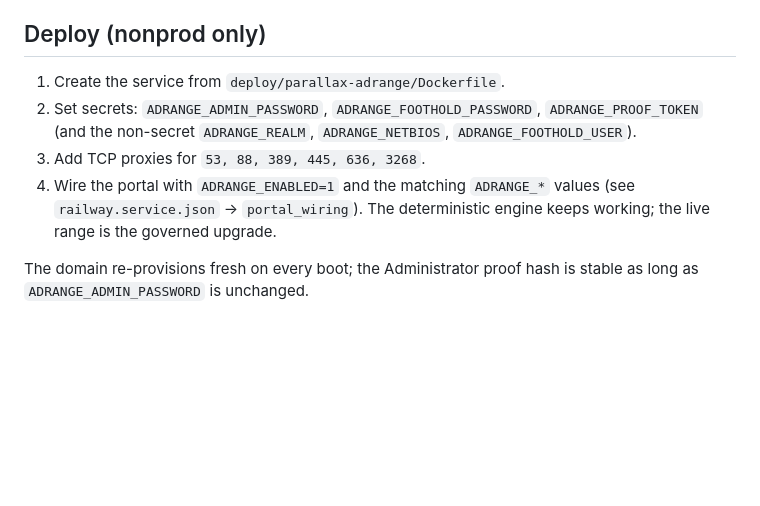
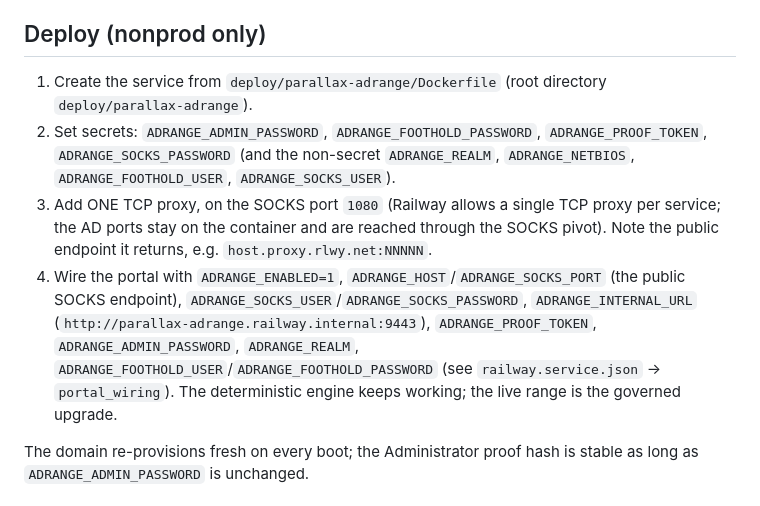
Before and after one commit to qwalora/qwalora-ranger-control, a Markdown page: deploy/parallax-adrange/README.md, the part around the change. Drawn GitHub-style; blank space fills up the shorter version.

Commit message:
adrange: README deploy steps reflect the single SOCKS-pivot proxy

```diff
--- a/deploy/parallax-adrange/README.md
+++ b/deploy/parallax-adrange/README.md
@@ -44,13 +44,19 @@ material.
 
 ## Deploy (nonprod only)
 
-1. Create the service from `deploy/parallax-adrange/Dockerfile`.
-2. Set secrets: `ADRANGE_ADMIN_PASSWORD`, `ADRANGE_FOOTHOLD_PASSWORD`, `ADRANGE_PROOF_TOKEN`
-   (and the non-secret `ADRANGE_REALM`, `ADRANGE_NETBIOS`, `ADRANGE_FOOTHOLD_USER`).
-3. Add TCP proxies for `53, 88, 389, 445, 636, 3268`.
-4. Wire the portal with `ADRANGE_ENABLED=1` and the matching `ADRANGE_*` values (see
-   `railway.service.json` -> `portal_wiring`). The deterministic engine keeps working; the live range
-   is the governed upgrade.
+1. Create the service from `deploy/parallax-adrange/Dockerfile` (root directory
+   `deploy/parallax-adrange`).
+2. Set secrets: `ADRANGE_ADMIN_PASSWORD`, `ADRANGE_FOOTHOLD_PASSWORD`, `ADRANGE_PROOF_TOKEN`,
+   `ADRANGE_SOCKS_PASSWORD` (and the non-secret `ADRANGE_REALM`, `ADRANGE_NETBIOS`,
+   `ADRANGE_FOOTHOLD_USER`, `ADRANGE_SOCKS_USER`).
+3. Add ONE TCP proxy, on the SOCKS port `1080` (Railway allows a single TCP proxy per service; the AD
+   ports stay on the container and are reached through the SOCKS pivot). Note the public endpoint it
+   returns, e.g. `host.proxy.rlwy.net:NNNNN`.
+4. Wire the portal with `ADRANGE_ENABLED=1`, `ADRANGE_HOST`/`ADRANGE_SOCKS_PORT` (the public SOCKS
+   endpoint), `ADRANGE_SOCKS_USER`/`ADRANGE_SOCKS_PASSWORD`, `ADRANGE_INTERNAL_URL`
+   (`http://parallax-adrange.railway.internal:9443`), `ADRANGE_PROOF_TOKEN`, `ADRANGE_ADMIN_PASSWORD`,
+   `ADRANGE_REALM`, `ADRANGE_FOOTHOLD_USER`/`ADRANGE_FOOTHOLD_PASSWORD` (see `railway.service.json` ->
+   `portal_wiring`). The deterministic engine keeps working; the live range is the governed upgrade.
 
 The domain re-provisions fresh on every boot; the Administrator proof hash is stable as long as
 `ADRANGE_ADMIN_PASSWORD` is unchanged.
```
